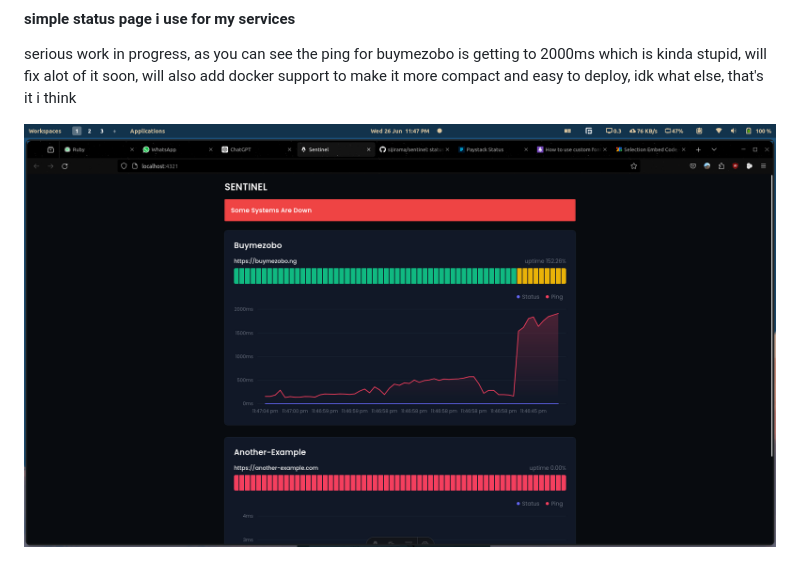
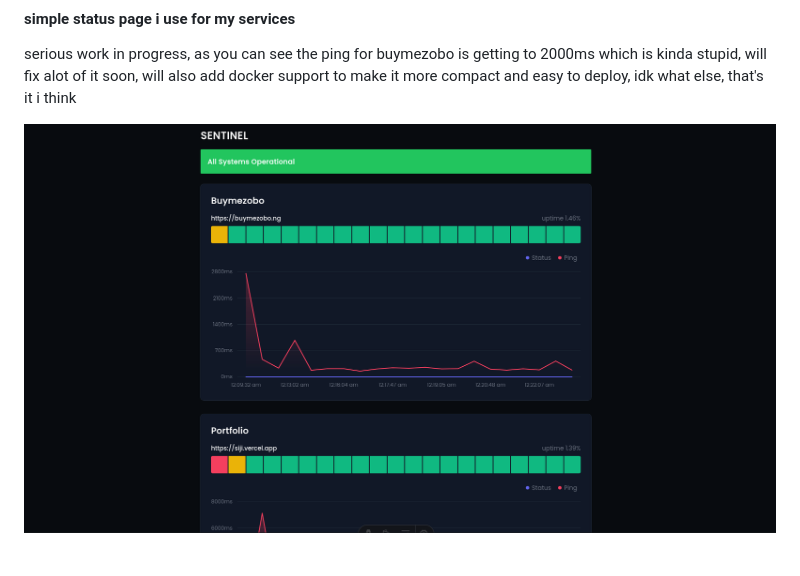
Before and after one commit to sijirama/sentinel, a Markdown page: README.md, the part around the change. GitHub-like rendering; pictures changed too: doc/sh2.png (added).

Commit message:
almost done i think

```diff
--- a/README.md
+++ b/README.md
@@ -5,4 +5,4 @@
 
 serious work in progress, as you can see the ping for buymezobo is getting to 2000ms which is kinda stupid, will fix alot of it soon, will also add docker support to make it more compact and easy to deploy, idk what else, that's it i think
 
-![screen shot](doc/sh1.png)
+![screen shot](doc/sh2.png)
```
